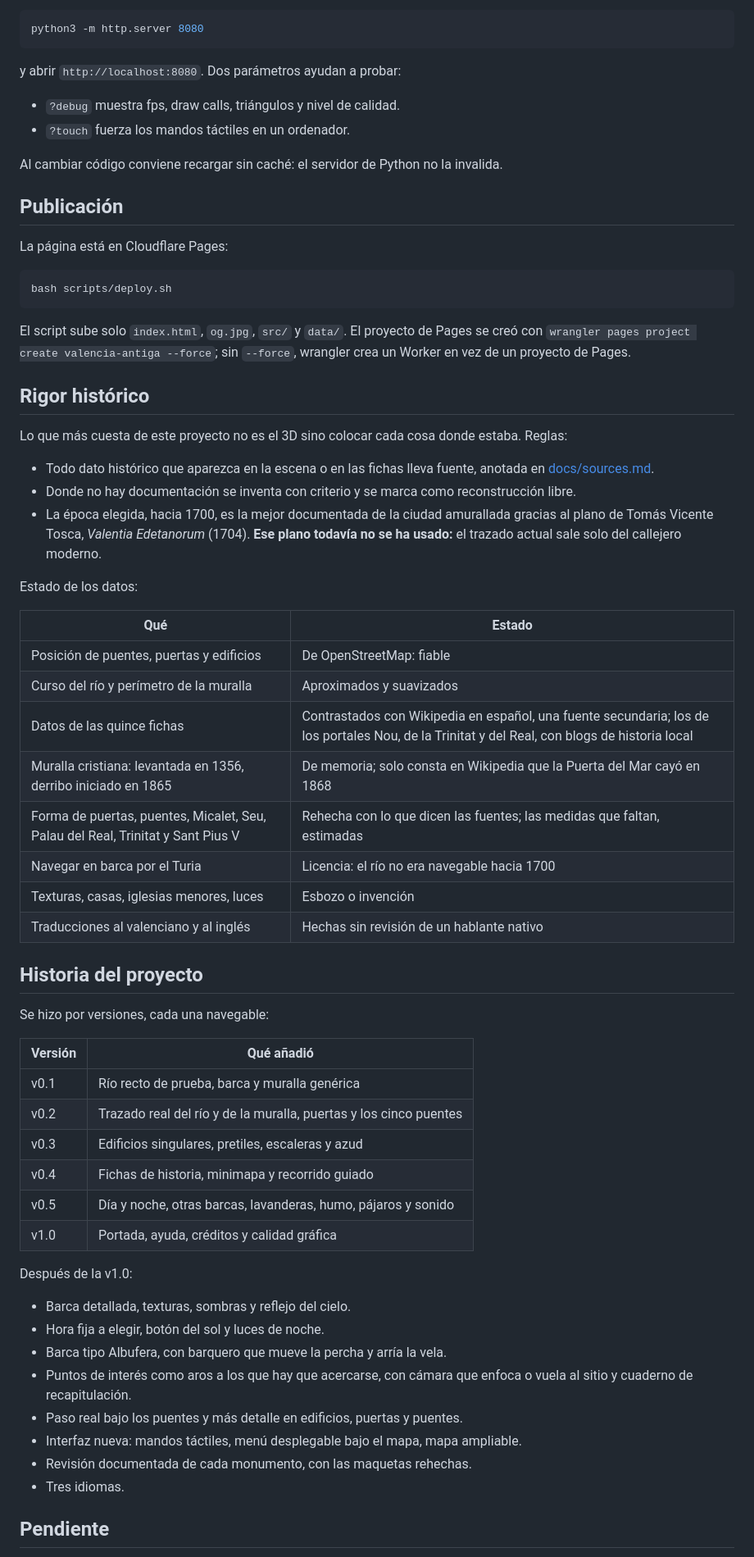
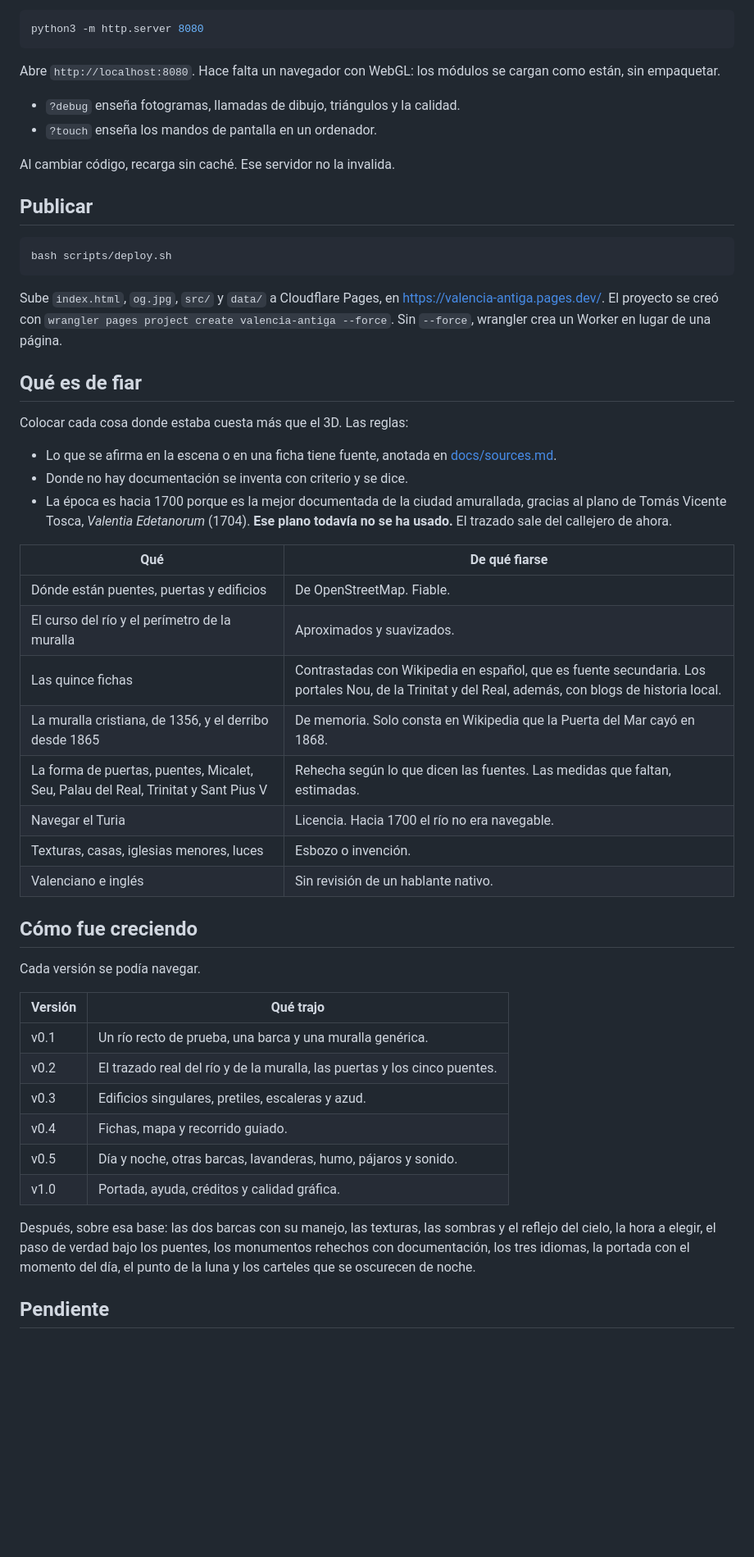
Before and after one commit to enguicode/valencia-antiga, a Markdown page: README.md, the part around one of its changes. Shown at 82% size. Drawn GitHub-style; blank space fills up the shorter version.

Commit message:
docs: el README abre con el paseo y cuenta la luna y la hora
Quien llega al repositorio ve la imagen, el enlace y lo que se puede hacer, incluida la hora del visitante y el punto de la noche.

````diff
--- a/README.md
+++ b/README.md
@@ -90,67 +100,54 @@ Basta con servir la carpeta:
 python3 -m http.server 8080
 ```
 
-y abrir `http://localhost:8080`. Dos parámetros ayudan a probar:
+Abre `http://localhost:8080`. Hace falta un navegador con WebGL: los módulos se cargan como están, sin empaquetar.
 
-- `?debug` muestra fps, draw calls, triángulos y nivel de calidad.
-- `?touch` fuerza los mandos táctiles en un ordenador.
+- `?debug` enseña fotogramas, llamadas de dibujo, triángulos y la calidad.
+- `?touch` enseña los mandos de pantalla en un ordenador.
 
-Al cambiar código conviene recargar sin caché: el servidor de Python no la invalida.
+Al cambiar código, recarga sin caché. Ese servidor no la invalida.
 
-## Publicación
-
-La página está en Cloudflare Pages:
+## Publicar
 
 ```bash
 bash scripts/deploy.sh
 ```
 
-El script sube solo `index.html`, `og.jpg`, `src/` y `data/`. El proyecto de Pages se creó con `wrangler pages project create valencia-antiga --force`; sin `--force`, wrangler crea un Worker en vez de un proyecto de Pages.
+Sube `index.html`, `og.jpg`, `src/` y `data/` a Cloudflare Pages, en <https://valencia-antiga.pages.dev/>. El proyecto se creó con `wrangler pages project create valencia-antiga --force`. Sin `--force`, wrangler crea un Worker en lugar de una página.
 
-## Rigor histórico
+## Qué es de fiar
 
-Lo que más cuesta de este proyecto no es el 3D sino colocar cada cosa donde estaba. Reglas:
+Colocar cada cosa donde estaba cuesta más que el 3D. Las reglas:
 
-- Todo dato histórico que aparezca en la escena o en las fichas lleva fuente, anotada en [docs/sources.md](docs/sources.md).
-- Donde no hay documentación se inventa con criterio y se marca como reconstrucción libre.
-- La época elegida, hacia 1700, es la mejor documentada de la ciudad amurallada gracias al plano de Tomás Vicente Tosca, *Valentia Edetanorum* (1704). **Ese plano todavía no se ha usado:** el trazado actual sale solo del callejero moderno.
+- Lo que se afirma en la escena o en una ficha tiene fuente, anotada en [docs/sources.md](docs/sources.md).
+- Donde no hay documentación se inventa con criterio y se dice.
+- La época es hacia 1700 porque es la mejor documentada de la ciudad amurallada, gracias al plano de Tomás Vicente Tosca, *Valentia Edetanorum* (1704). **Ese plano todavía no se ha usado.** El trazado sale del callejero de ahora.
 
-Estado de los datos:
+| Qué | De qué fiarse |
+| --- | --- |
+| Dónde están puentes, puertas y edificios | De OpenStreetMap. Fiable. |
+| El curso del río y el perímetro de la muralla | Aproximados y suavizados. |
+| Las quince fichas | Contrastadas con Wikipedia en español, que es fuente secundaria. Los portales Nou, de la Trinitat y del Real, además, con blogs de historia local. |
+| La muralla cristiana, de 1356, y el derribo desde 1865 | De memoria. Solo consta en Wikipedia que la Puerta del Mar cayó en 1868. |
+| La forma de puertas, puentes, Micalet, Seu, Palau del Real, Trinitat y Sant Pius V | Rehecha según lo que dicen las fuentes. Las medidas que faltan, estimadas. |
+| Navegar el Turia | Licencia. Hacia 1700 el río no era navegable. |
+| Texturas, casas, iglesias menores, luces | Esbozo o invención. |
+| Valenciano e inglés | Sin revisión de un hablante nativo. |
 
-| Qué | Estado |
+## Cómo fue creciendo
+
+Cada versión se podía navegar.
+
+| Versión | Qué trajo |
 | --- | --- |
-| Posición de puentes, puertas y edificios | De OpenStreetMap: fiable |
-| Curso del río y perímetro de la muralla | Aproximados y suavizados |
-| Datos de las quince fichas | Contrastados con Wikipedia en español, una fuente secundaria; los de los portales Nou, de la Trinitat y del Real, con blogs de historia local |
-| Muralla cristiana: levantada en 1356, derribo iniciado en 1865 | De memoria; solo consta en Wikipedia que la Puerta del Mar cayó en 1868 |
-| Forma de puertas, puentes, Micalet, Seu, Palau del Real, Trinitat y Sant Pius V | Rehecha con lo que dicen las fuentes; las medidas que faltan, estimadas |
-| Navegar en barca por el Turia | Licencia: el río no era navegable hacia 1700 |
-| Texturas, casas, iglesias menores, luces | Esbozo o invención |
-| Traducciones al valenciano y al inglés | Hechas sin revisión de un hablante nativo |
+| v0.1 | Un río recto de prueba, una barca y una muralla genérica. |
+| v0.2 | El trazado real del río y de la muralla, las puertas y los cinco puentes. |
+| v0.3 | Edificios singulares, pretiles, escaleras y azud. |
+| v0.4 | Fichas, mapa y recorrido guiado. |
+| v0.5 | Día y noche, otras barcas, lavanderas, humo, pájaros y sonido. |
+| v1.0 | Portada, ayuda, créditos y calidad gráfica. |
 
-## Historia del proyecto
-
-Se hizo por versiones, cada una navegable:
-
-| Versión | Qué añadió |
-| --- | --- |
-| v0.1 | Río recto de prueba, barca y muralla genérica |
-| v0.2 | Trazado real del río y de la muralla, puertas y los cinco puentes |
-| v0.3 | Edificios singulares, pretiles, escaleras y azud |
-| v0.4 | Fichas de historia, minimapa y recorrido guiado |
-| v0.5 | Día y noche, otras barcas, lavanderas, humo, pájaros y sonido |
-| v1.0 | Portada, ayuda, créditos y calidad gráfica |
-
-Después de la v1.0:
-
-- Barca detallada, texturas, sombras y reflejo del cielo.
-- Hora fija a elegir, botón del sol y luces de noche.
-- Barca tipo Albufera, con barquero que mueve la percha y arría la vela.
-- Puntos de interés como aros a los que hay que acercarse, con cámara que enfoca o vuela al sitio y cuaderno de recapitulación.
-- Paso real bajo los puentes y más detalle en edificios, puertas y puentes.
-- Interfaz nueva: mandos táctiles, menú desplegable bajo el mapa, mapa ampliable.
-- Revisión documentada de cada monumento, con las maquetas rehechas.
-- Tres idiomas.
+Después, sobre esa base: las dos barcas con su manejo, las texturas, las sombras y el reflejo del cielo, la hora a elegir, el paso de verdad bajo los puentes, los monumentos rehechos con documentación, los tres idiomas, la portada con el momento del día, el punto de la luna y los carteles que se oscurecen de noche.
 
 ## Pendiente
 
````
Also changed, not shown: other parts of README.md (+65 -55 lines).
